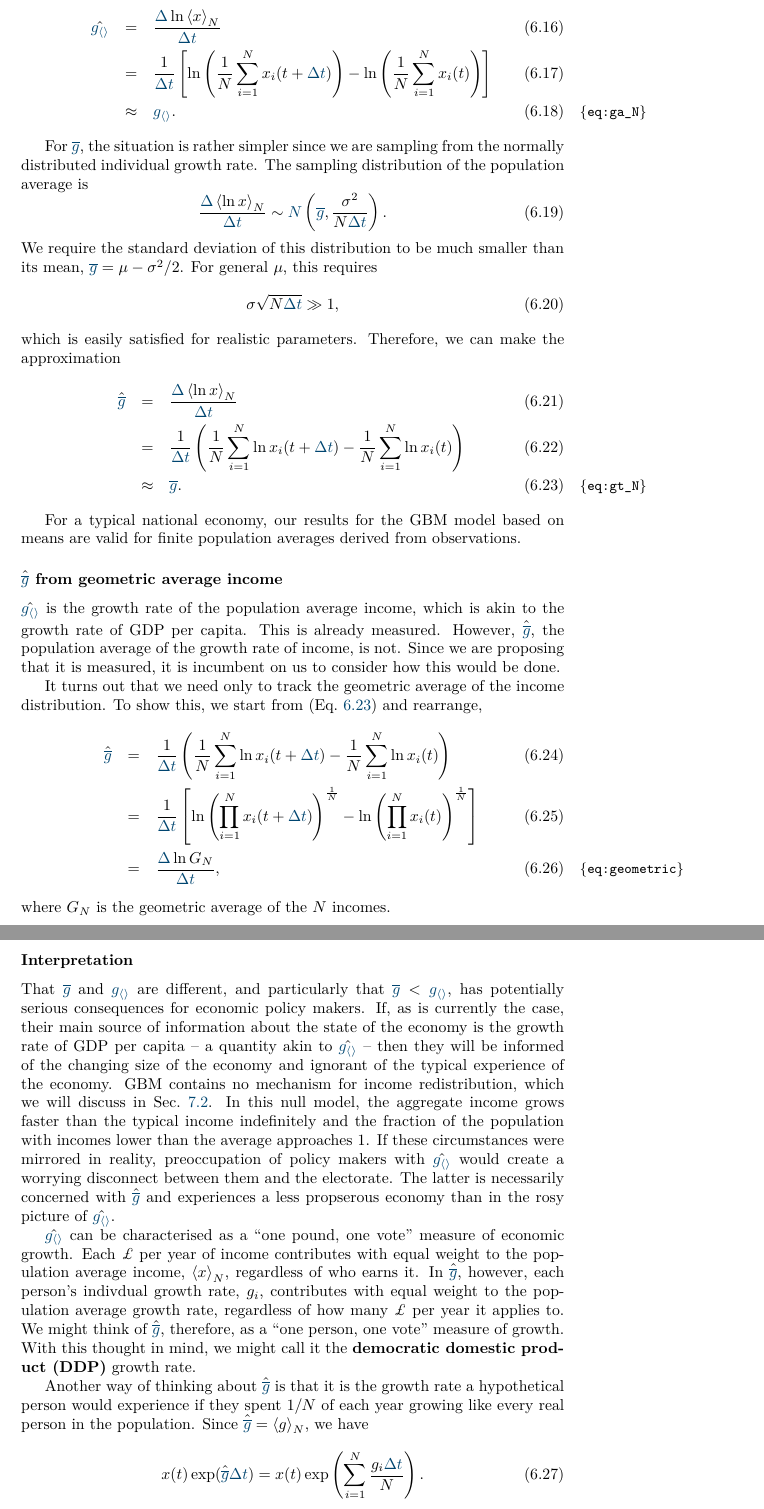
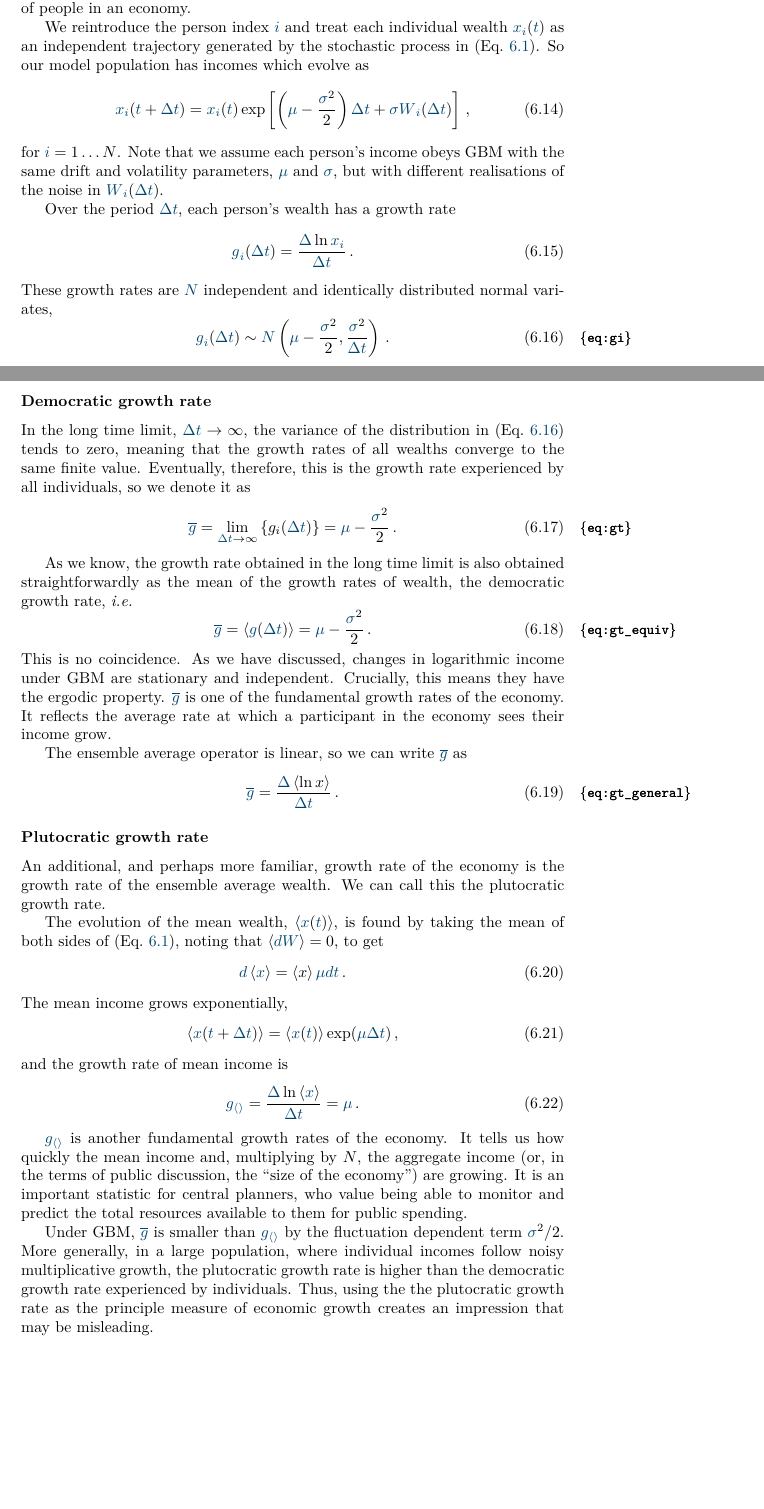
Before and after one commit to JuanSapena/ee_lecture_notes, a LaTeX thesis (main.tex, which reads chapter_people/chapter_people.tex): two parts of pages 96 and 97 of 157 before the commit and two parts of pages 95 and 96 of 156 after it, joined at a grey line, cut at the place of the change, the shorter picture padded with empty space. Compiled offline with pdfLaTeX.

Commit message:
Two growth rates - restructure

```diff
--- a/chapter_people/chapter_people.tex
+++ b/chapter_people/chapter_people.tex
@@ -105 +113,4 @@ We will recap briefly here one of our key ideas, covered in detail in \secref{Ge
 
+We move on to our main goal: deriving the two growth rates of the economy. We found the solution for a single wealth trajectory under GBM and established that it grows exponentially at a normally distributed growth rate. We may now consider a population of such trajectories, such as might describe the wealths of people in an economy.
+
+We reintroduce the person index $\gi$ and treat each individual wealth $\x_\gi(\t)$ as an independent trajectory generated by the stochastic process in \eref{GBM_SDE_ch6}. So our model population has incomes which evolve as
@@ -107,12 +117,21 @@ We recall from \eref{expectation_g} that the growth rate of the ensemble-average
 \be
-\gex = \frac{\gd\ln\ave{\x}}{\gd\t} = \gmu,
+\x_\gi(\t+\Dt) = \x_\gi(\t)\exp\left[\left(\gmu - \frac{\gsigma^2}{2}\right)\Dt + \gsigma \gW_\gi(\Dt)\right]\,,
 \ee
-and from \eref{time_g} that the time-average growth rate of wealth is
+for $\gi=1\dots N$. Note that we assume each person's income obeys GBM with the same drift and volatility parameters, $\gmu$ and $\gsigma$, but with different realisations of the noise in $\gW_\gi(\Dt)$.
+
+Over the period $\Dt$, each person's wealth has a growth rate
 \be
-\gt = \frac{\gd\ave{\ln \x}}{\gd\t} = \gmu-\frac{\gsigma^2}{2}.
+\g_\gi(\Dt) = \frac{\D\ln\x_\gi}{\Dt}\,.
+\ee
+These growth rates are $\N$ independent and identically distributed normal variates,
+\be
+\g_\gi(\Dt)  \sim \N\left(\gmu-\frac{\gsigma^2}{2}, \frac{\gsigma^2}{\Dt}\right)\,.
+\elabel{gi}
 \ee
 
-So far we have defined the two fundamental growth rates of income and shown that they can be expressed as rates of change of mean quantities:
+\subsubsection{Democratic growth rate}
+In the long time limit, $\Dt\to\infty$, the variance of the distribution in \eref{gi} tends to zero, meaning that the growth rates of all wealths converge to the same finite value. Eventually, therefore, this is the growth rate experienced by all individuals, so we denote it as
 \be
-\gex = \frac{\D\ln\ave{x}}{\Dt}; \quad \gt = \frac{\D\ave{\ln x}}{\Dt}.
+\gt = \lim_{\Dt\to\infty}\left\{g_i(\Dt)\right\} = \gmu-\frac{\gsigma^2}{2}\,.
+\elabel{gt}
 \ee
@@ -120,56 +138,42 @@ The mean is the population average in the $N\to\infty$ limit but the population
 
-For $\gex$, we answer this question in \cite{PetersAdamou2018b}. $\D\ln\ave{x}_N$ is well approximated by $\D\ln\ave{x}$ provided a so-called self-averaging condition is satisfied,
+As we know, the growth rate obtained in the long time limit is also obtained straightforwardly as the mean of the growth rates of wealth, the democratic growth rate, \ie
 \be
-\frac{2\ln N}{\sigma^2\Dt} > 1.
+\gt = \ave{\g(\Dt)} = \gmu-\frac{\gsigma^2}{2}\,.
+\elabel{gt_equiv}
 \ee
-The population average and mean income are essentially interchangeable when population is large, fluctuations are small, or process time is short. Realistic parameter values are $N=10^7$, $\sigma=0.1$ per square root years, $\Dt=30$ years, which give $2\ln N/\sigma^2\Dt \approx 100$. This puts us well the self-averaging regime, so we can make the approximation
-\bea
-\hat{\gex} &=& \frac{\D\ln\ave{x}_N}{\Dt} \\
-&=& \frac{1}{\Dt}\left[\ln\left(\frac{1}{N}\sum_{i=1}^N x_i(t+\Dt)\right) - \ln\left(\frac{1}{N}\sum_{i=1}^N x_i(t)\right)\right] \\
-&\approx& \gex.
-\elabel{ga_N}
-\eea
+This is no coincidence. As we have discussed, changes in logarithmic income under GBM are stationary and independent. Crucially, this means they have the ergodic property. $\gt$ is one of the fundamental growth rates of the economy. It reflects the average rate at which a participant in the economy sees their income grow.
 
-For $\gt$, the situation is rather simpler since we are sampling from the normally distributed individual growth rate. The sampling distribution of the population average is
+The ensemble average operator is linear, so we can write $\gt$ as
 \be
-\frac{\D\ave{\ln x}_N}{\Dt} \sim \N\left(\gt,\frac{\sigma^2}{N\Dt}\right).
+\gt = \frac{\D\ave{\ln x}}{\Dt}\,.
+\elabel{gt_general}
 \ee
-We require the standard deviation of this distribution to be much smaller than its mean, $\gt=\mu-\sigma^2/2$. For general $\mu$, this requires
+
+%\Eref{gt_general} demonstrates that to estimate $\gt$ the knowledge of individual growth rates is unnecessary. An immediate corollary is that $\gt$ is independent of income mobility. While $\gt$ measures the average growth rate experienced by individuals, and regardless of income mobility, $\gt$ only depends on the initial and terminal income distributions. Whether individuals earning higher incomes also experience higher growth rates than individuals with lower incomes, or the opposite, it does not change $\gt$ for specific initial and terminal income distributions. This has practical importance, since reliable panel data, required for estimating individual growth rates, are harder to obtain than data on the initial and terminal income distributions.
+
+\subsubsection{Plutocratic growth rate}
+An additional, and perhaps more familiar, growth rate of the economy is the growth rate of the ensemble average wealth. We can call this the plutocratic growth rate.
+
+The evolution of the mean wealth, $\ave{\x(\t)}$, is found by taking the mean of both sides of \eref{GBM_SDE_ch6}, noting that $\ave{\gd\gW}=0$, to get
 \be
-\sigma\sqrt{N\Dt} \gg 1,
+\gd\ave{\x} = \ave{x}\gmu \gd\t\,.
 \ee
-which is easily satisfied for realistic parameters. Therefore, we can make the approximation
-\bea
-\hat{\gt} &=& \frac{\D\ave{\ln x}_N}{\Dt} \\
-&=& \frac{1}{\Dt}\left(\frac{1}{N}\sum_{i=1}^N \ln x_i(t+\Dt) - \frac{1}{N}\sum_{i=1}^N \ln x_i(t)\right) \\
-&\approx& \gt.
-\elabel{gt_N}
-\eea
+The mean income grows exponentially,
+%
+\be
+\ave{\x(\t+\Dt)}=\ave{\x(\t)}\exp(\gmu\Dt)\,,
+\ee
+%
+and the growth rate of mean income is
+%
+\be
+\gex = \frac{\D\ln\ave{\x}}{\Dt} = \gmu\,.
+\ee
+%
 
-For a typical national economy, our results for the GBM model based on means are valid for finite population averages derived from observations.
+$\gex$ is another fundamental growth rates of the economy. It tells us how quickly the mean income and, multiplying by $N$, the aggregate income (or, in the terms of public discussion, the ``size of the economy'') are growing. It is an important statistic for central planners, who value being able to monitor and predict the total resources available to them for public spending.
 
-\subsubsection{$\hat{\gt}$ from geometric average income}
-$\hat{\gex}$ is the growth rate of the population average income, which is akin to the growth rate of GDP per capita. This is already measured. However, $\hat{\gt}$, the population average of the growth rate of income, is not. Since we are proposing that it is measured, it is incumbent on us to consider how this would be done.
-
-It turns out that we need only to track the geometric average of the income distribution. To show this, we start from \eref{gt_N} and rearrange,
-\bea
-\hat{\gt} &=& \frac{1}{\Dt}\left(\frac{1}{N}\sum_{i=1}^N \ln x_i(t+\Dt) - \frac{1}{N}\sum_{i=1}^N \ln x_i(t)\right) \\
-&=& \frac{1}{\Dt}\left[\ln \left( \prod_{i=1}^N x_i(t+\Dt) \right)^\frac{1}{N} - \ln \left( \prod_{i=1}^N x_i(t) \right)^\frac{1}{N} \right] \\
-&=& \frac{\D\ln G_N}{\Dt},
-\elabel{geometric}
-\eea
-where $G_N$ is the geometric average of the $N$ incomes.
-
-\subsubsection{Interpretation}
-That $\gt$ and $\gex$ are different, and particularly that $\gt<\gex$, has potentially serious consequences for economic policy makers. If, as is currently the case, their main source of information about the state of the economy is the growth rate of GDP per capita -- a quantity akin to $\hat{\gex}$ -- then they will be informed of the changing size of the economy and ignorant of the typical experience of the economy. GBM contains no mechanism for income redistribution, which we will discuss in \secref{reallocation}. In this null model, the aggregate income grows faster than the typical income indefinitely and the fraction of the population with incomes lower than the average approaches 1. If these circumstances were mirrored in reality, preoccupation of policy makers with $\hat{\gex}$ would create a worrying disconnect between them and the electorate. The latter is necessarily concerned with $\hat{\gt}$ and experiences a less propserous economy than in the rosy picture of $\hat{\gex}$.
-
-$\hat{\gex}$ can be characterised as a ``one pound, one vote'' measure of economic growth. Each $\pounds$ per year of income contributes with equal weight to the population average income, $\ave{x}_N$, regardless of who earns it. In $\hat{\gt}$, however, each person's indivdual growth rate, $g_i$, contributes with equal weight to the population average growth rate, regardless of how many $\pounds$ per year it applies to. We might think of $\hat{\gt}$, therefore, as a ``one person, one vote'' measure of growth. With this thought in mind, we might call it the \textbf{democratic domestic product (DDP)} growth rate.
-
-Another way of thinking about $\hat{\gt}$ is that it is the growth rate a hypothetical person would experience if they spent $1/N$ of each year growing like every real person in the population. Since $\hat{\gt}=\ave{g}_N$, we have
-\be
-x(t) \exp(\hat{\gt}\Dt) = x(t) \exp \left( \sum_{i=1}^N \frac{g_i\Dt}{N} \right).
-\ee
-This hypothetical person growing at $\hat{\gt}$, unlike an atypically fortunate compatriot growing at $\hat{\gex}$, shares in all of the experiences of the national economy in a single year: a representative and empathetic agent.
+Under GBM, $\gt$ is smaller than $\gex$ by the fluctuation dependent term $\gsigma^2/2$. More generally, in a large population, where individual incomes follow noisy multiplicative growth, the plutocratic growth rate is higher than the democratic growth rate experienced by individuals. Thus, using the the plutocratic growth rate as the principle measure of economic growth creates an impression that may be misleading.
 
 %%%%%%%%%%%%%%%%%%%%%%%%%%%%%%%%%%%%%%%
 
```
Also changed, not shown: chapter_people/chapter_people.tex (18 more changed lines), 3 other files.
